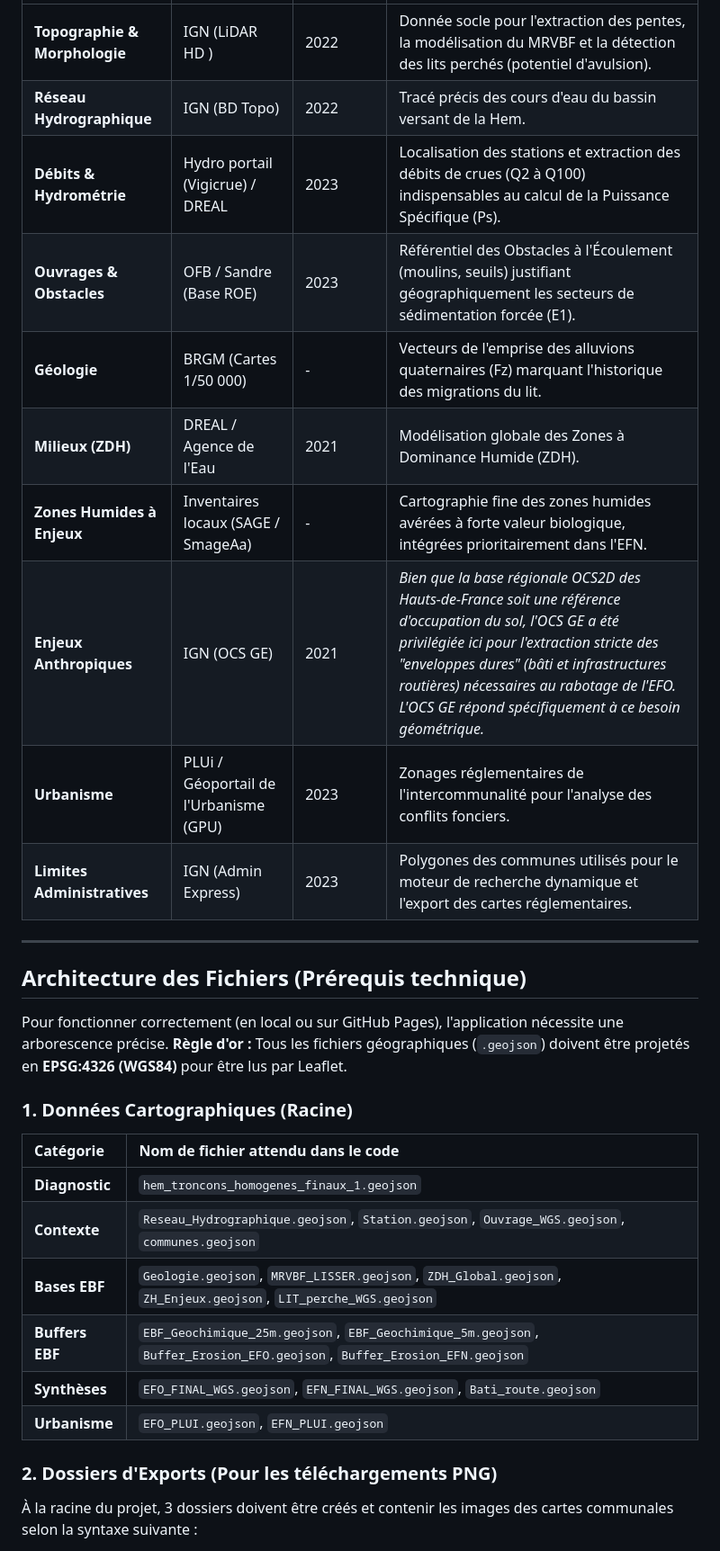
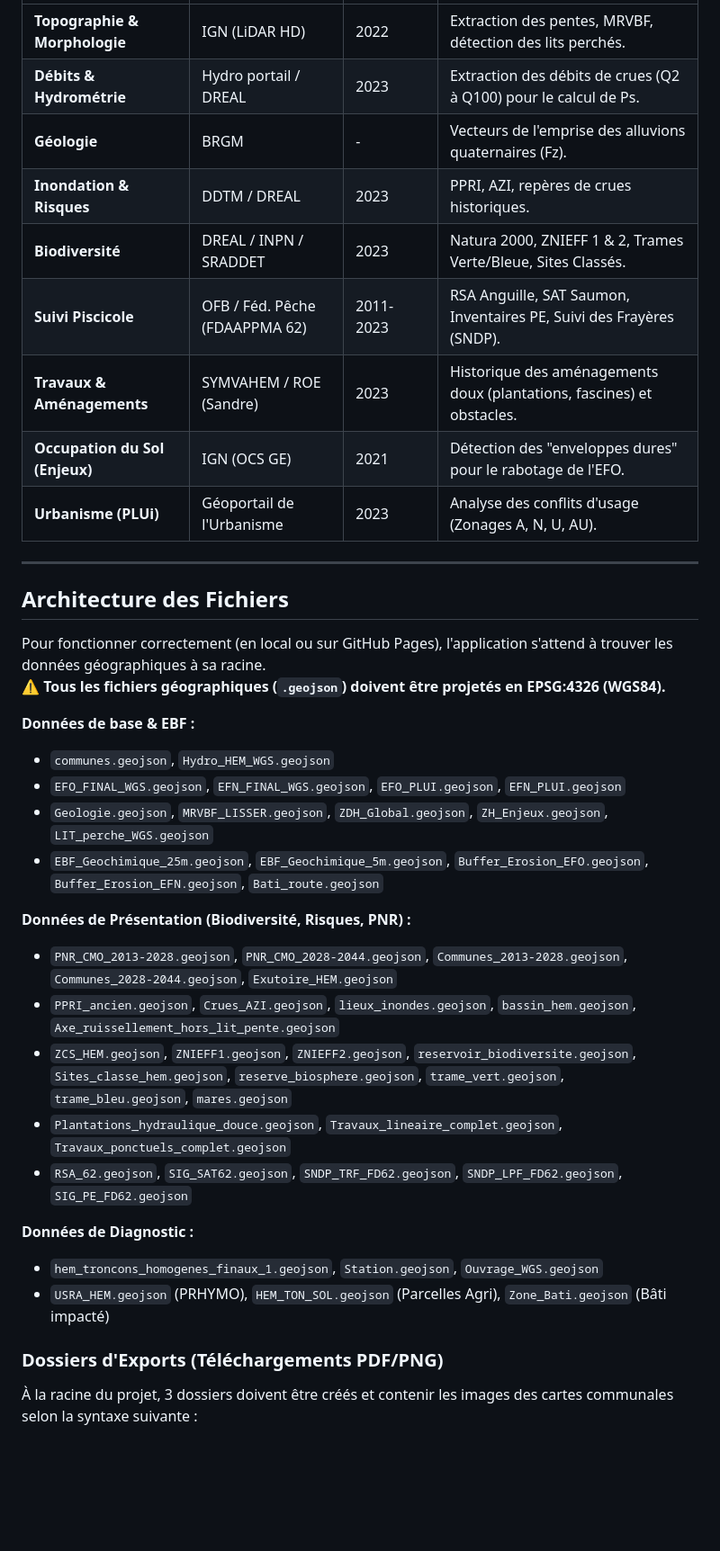
Before and after one commit to Latouane512/BASSIN-DE-LA-HEM-EBF, a Markdown page: README.md, the part around one of its changes. Shown at 90% size. Rendered like a GitHub page; blank space fills up the shorter version.

```diff
--- a/README.md
+++ b/README.md
@@ -43,33 +56,39 @@ Afin d'assurer la reproductibilité et la transparence de l'analyse, voici l'ens
 | :--- | :--- | :--- | :--- |
-| **Topographie & Morphologie** | IGN (LiDAR HD ) | 2022 | Donnée socle pour l'extraction des pentes, la modélisation du MRVBF et la détection des lits perchés (potentiel d'avulsion). |
-| **Réseau Hydrographique** | IGN (BD Topo) | 2022 | Tracé précis des cours d'eau du bassin versant de la Hem. |
-| **Débits & Hydrométrie** | Hydro portail (Vigicrue) / DREAL | 2023 | Localisation des stations et extraction des débits de crues (Q2 à Q100) indispensables au calcul de la Puissance Spécifique (Ps). |
-| **Ouvrages & Obstacles** | OFB / Sandre (Base ROE) | 2023 | Référentiel des Obstacles à l'Écoulement (moulins, seuils) justifiant géographiquement les secteurs de sédimentation forcée (E1). |
-| **Géologie** | BRGM (Cartes 1/50 000) | - | Vecteurs de l'emprise des alluvions quaternaires (Fz) marquant l'historique des migrations du lit. |
-| **Milieux (ZDH)** | DREAL / Agence de l'Eau | 2021 | Modélisation globale des Zones à Dominance Humide (ZDH). |
-| **Zones Humides à Enjeux** | Inventaires locaux (SAGE / SmageAa) | - | Cartographie fine des zones humides avérées à forte valeur biologique, intégrées prioritairement dans l'EFN. |
-| **Enjeux Anthropiques** | IGN (OCS GE) | 2021 | *Bien que la base régionale OCS2D des Hauts-de-France soit une référence d'occupation du sol, l'OCS GE a été privilégiée ici pour l'extraction stricte des "enveloppes dures" (bâti et infrastructures routières) nécessaires au rabotage de l'EFO. L'OCS GE répond spécifiquement à ce besoin géométrique.* |
-| **Urbanisme** | PLUi / Géoportail de l'Urbanisme (GPU) | 2023 | Zonages réglementaires de l'intercommunalité pour l'analyse des conflits fonciers. |
-| **Limites Administratives** | IGN (Admin Express) | 2023 | Polygones des communes utilisés pour le moteur de recherche dynamique et l'export des cartes réglementaires. |
+| **Topographie & Morphologie** | IGN (LiDAR HD) | 2022 | Extraction des pentes, MRVBF, détection des lits perchés. |
+| **Débits & Hydrométrie** | Hydro portail / DREAL | 2023 | Extraction des débits de crues (Q2 à Q100) pour le calcul de Ps. |
+| **Géologie** | BRGM | - | Vecteurs de l'emprise des alluvions quaternaires (Fz). |
+| **Inondation & Risques** | DDTM / DREAL | 2023 | PPRI, AZI, repères de crues historiques. |
+| **Biodiversité** | DREAL / INPN / SRADDET | 2023 | Natura 2000, ZNIEFF 1 & 2, Trames Verte/Bleue, Sites Classés. |
+| **Suivi Piscicole** | OFB / Féd. Pêche (FDAAPPMA 62)| 2011-2023| RSA Anguille, SAT Saumon, Inventaires PE, Suivi des Frayères (SNDP). |
+| **Travaux & Aménagements** | SYMVAHEM / ROE (Sandre)| 2023 | Historique des aménagements doux (plantations, fascines) et obstacles. |
+| **Occupation du Sol (Enjeux)** | IGN (OCS GE) | 2021 | Détection des "enveloppes dures" pour le rabotage de l'EFO. |
+| **Urbanisme (PLUi)** | Géoportail de l'Urbanisme | 2023 | Analyse des conflits d'usage (Zonages A, N, U, AU). |
 
 ---
 
-##  Architecture des Fichiers (Prérequis technique)
+##  Architecture des Fichiers
 
-Pour fonctionner correctement (en local ou sur GitHub Pages), l'application nécessite une arborescence précise.
-**Règle d'or :** Tous les fichiers géographiques (`.geojson`) doivent être projetés en **EPSG:4326 (WGS84)** pour être lus par Leaflet.
+Pour fonctionner correctement (en local ou sur GitHub Pages), l'application s'attend à trouver les données géographiques à sa racine.
+⚠️ **Tous les fichiers géographiques (`.geojson`) doivent être projetés en EPSG:4326 (WGS84).**
 
-### 1. Données Cartographiques (Racine)
-| Catégorie | Nom de fichier attendu dans le code |
-| :--- | :--- |
-| **Diagnostic** | `hem_troncons_homogenes_finaux_1.geojson` |
-| **Contexte** | `Reseau_Hydrographique.geojson`, `Station.geojson`, `Ouvrage_WGS.geojson`, `communes.geojson` |
-| **Bases EBF** | `Geologie.geojson`, `MRVBF_LISSER.geojson`, `ZDH_Global.geojson`, `ZH_Enjeux.geojson`, `LIT_perche_WGS.geojson` |
-| **Buffers EBF** | `EBF_Geochimique_25m.geojson`, `EBF_Geochimique_5m.geojson`, `Buffer_Erosion_EFO.geojson`, `Buffer_Erosion_EFN.geojson` |
-| **Synthèses** | `EFO_FINAL_WGS.geojson`, `EFN_FINAL_WGS.geojson`, `Bati_route.geojson` |
-| **Urbanisme** | `EFO_PLUI.geojson`, `EFN_PLUI.geojson` |
+**Données de base & EBF :**
+* `communes.geojson`, `Hydro_HEM_WGS.geojson`
+* `EFO_FINAL_WGS.geojson`, `EFN_FINAL_WGS.geojson`, `EFO_PLUI.geojson`, `EFN_PLUI.geojson`
+* `Geologie.geojson`, `MRVBF_LISSER.geojson`, `ZDH_Global.geojson`, `ZH_Enjeux.geojson`, `LIT_perche_WGS.geojson`
+* `EBF_Geochimique_25m.geojson`, `EBF_Geochimique_5m.geojson`, `Buffer_Erosion_EFO.geojson`, `Buffer_Erosion_EFN.geojson`, `Bati_route.geojson`
 
-### 2. Dossiers d'Exports (Pour les téléchargements PNG)
+**Données de Présentation (Biodiversité, Risques, PNR) :**
+* `PNR_CMO_2013-2028.geojson`, `PNR_CMO_2028-2044.geojson`, `Communes_2013-2028.geojson`, `Communes_2028-2044.geojson`, `Exutoire_HEM.geojson`
+* `PPRI_ancien.geojson`, `Crues_AZI.geojson`, `lieux_inondes.geojson`, `bassin_hem.geojson`, `Axe_ruissellement_hors_lit_pente.geojson`
+* `ZCS_HEM.geojson`, `ZNIEFF1.geojson`, `ZNIEFF2.geojson`, `reservoir_biodiversite.geojson`, `Sites_classe_hem.geojson`, `reserve_biosphere.geojson`, `trame_vert.geojson`, `trame_bleu.geojson`, `mares.geojson`
+* `Plantations_hydraulique_douce.geojson`, `Travaux_lineaire_complet.geojson`, `Travaux_ponctuels_complet.geojson`
+* `RSA_62.geojson`, `SIG_SAT62.geojson`, `SNDP_TRF_FD62.geojson`, `SNDP_LPF_FD62.geojson`, `SIG_PE_FD62.geojson`
+
+**Données de Diagnostic :**
+* `hem_troncons_homogenes_finaux_1.geojson`, `Station.geojson`, `Ouvrage_WGS.geojson`
+* `USRA_HEM.geojson` (PRHYMO), `HEM_TON_SOL.geojson` (Parcelles Agri), `Zone_Bati.geojson` (Bâti impacté)
+
+### Dossiers d'Exports (Téléchargements PDF/PNG)
 À la racine du projet, 3 dossiers doivent être créés et contenir les images des cartes communales selon la syntaxe suivante :
 * 📁 `EFO/` (ex: *NomDeLaCommune_EFO.png*)
 * 📁 `EFN/` (ex: *NomDeLaCommune_EFN.png*)
```
Also changed, not shown: other parts of README.md (+36 -23 lines).
